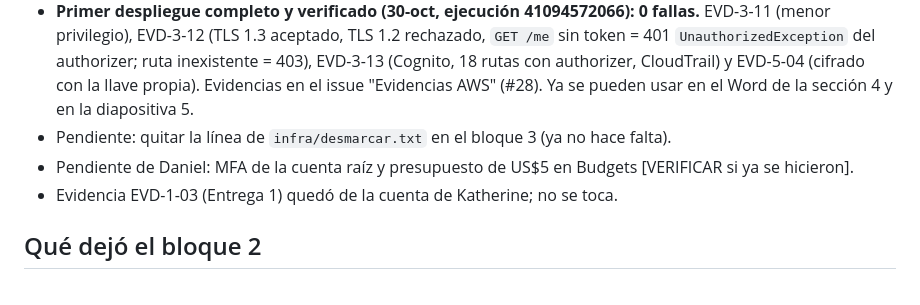
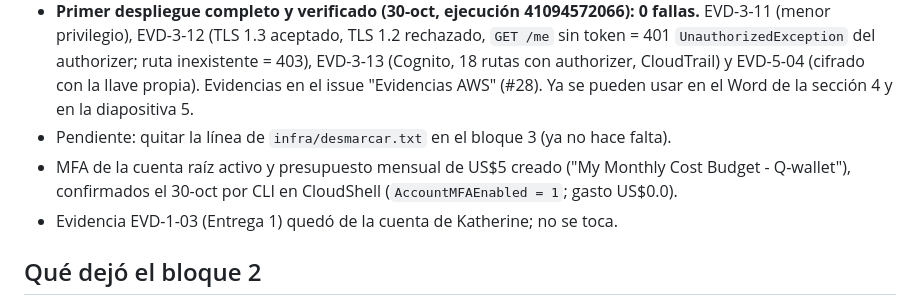
Before and after one commit to dbarrios95/q-wallet, a Markdown page: docs/ESTADO.md, the part around the change. GitHub-like rendering.

```diff
--- a/docs/ESTADO.md
+++ b/docs/ESTADO.md
@@ -29,7 +29,7 @@
 - Permisos corregidos (PR #31) y dominio de Cognito desmarcado sin borrarlo (PR #32).
 - **Primer despliegue completo y verificado (30-oct, ejecución 41094572066): 0 fallas.** EVD-3-11 (menor privilegio), EVD-3-12 (TLS 1.3 aceptado, TLS 1.2 rechazado, `GET /me` sin token = 401 `UnauthorizedException` del authorizer; ruta inexistente = 403), EVD-3-13 (Cognito, 18 rutas con authorizer, CloudTrail) y EVD-5-04 (cifrado con la llave propia). Evidencias en el issue "Evidencias AWS" (#28). Ya se pueden usar en el Word de la sección 4 y en la diapositiva 5.
 - Pendiente: quitar la línea de `infra/desmarcar.txt` en el bloque 3 (ya no hace falta).
-- Pendiente de Daniel: MFA de la cuenta raíz y presupuesto de US$5 en Budgets [VERIFICAR si ya se hicieron].
+- MFA de la cuenta raíz activo y presupuesto mensual de US$5 creado ("My Monthly Cost Budget - Q-wallet"), confirmados el 30-oct por CLI en CloudShell (`AccountMFAEnabled = 1`; gasto US$0.0).
 - Evidencia EVD-1-03 (Entrega 1) quedó de la cuenta de Katherine; no se toca.
 
 ## Qué dejó el bloque 2
```
Also changed, not shown: docs/BITACORA.md (+4 -0 lines).
